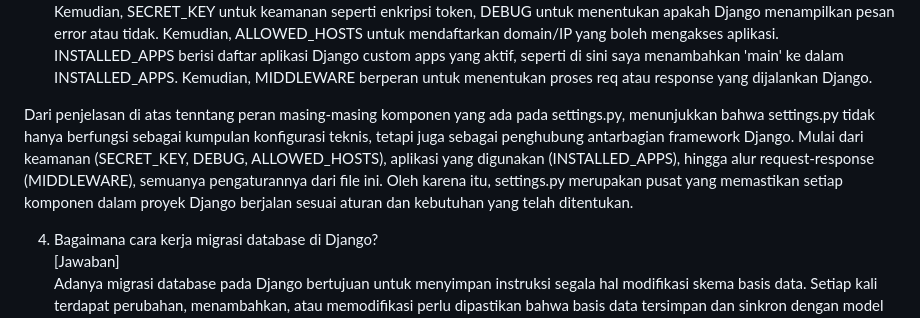
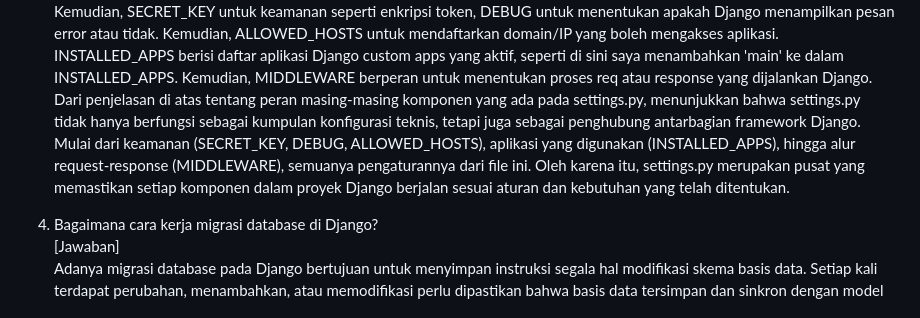
Before and after one commit to levinaaurellia/football-shop, a Markdown page: README.md, the part around one of its changes. Drawn GitHub-style.

Commit message:
menambahkan README.md sekaligus merapihkan tulisan

```diff
--- a/README.md
+++ b/README.md
@@ -27,8 +25,7 @@ Ringkasan penjelasan tambahan:
 3. Jelaskan peran settings.py dalam proyek Django!
 [Jawaban]
 settings.py merupakan pusat konfigurasi proyek Django. Semua pengaturan penting terkait database, template, middleware, security, semuanya dikelola di settings.py ini. Perannya mulai dari BASE_DIR yaitu menyimpan data path dasar proyek. Kemudian, SECRET_KEY untuk keamanan seperti enkripsi token, DEBUG untuk menentukan apakah Django menampilkan pesan error atau tidak. Kemudian, ALLOWED_HOSTS untuk mendaftarkan domain/IP yang boleh mengakses aplikasi. INSTALLED_APPS berisi daftar aplikasi Django custom apps yang aktif, seperti di sini saya menambahkan 'main' ke dalam INSTALLED_APPS. Kemudian, MIDDLEWARE berperan untuk menentukan proses req atau response yang dijalankan Django.
-
-Dari penjelasan di atas tenntang peran masing-masing komponen yang ada pada settings.py, menunjukkan bahwa settings.py tidak hanya berfungsi sebagai kumpulan konfigurasi teknis, tetapi juga sebagai penghubung antarbagian framework Django. Mulai dari keamanan (SECRET_KEY, DEBUG, ALLOWED_HOSTS), aplikasi yang digunakan (INSTALLED_APPS), hingga alur request-response (MIDDLEWARE), semuanya pengaturannya dari file ini. Oleh karena itu, settings.py merupakan pusat yang memastikan setiap komponen dalam proyek Django berjalan sesuai aturan dan kebutuhan yang telah ditentukan.
+Dari penjelasan di atas tentang peran masing-masing komponen yang ada pada settings.py, menunjukkan bahwa settings.py tidak hanya berfungsi sebagai kumpulan konfigurasi teknis, tetapi juga sebagai penghubung antarbagian framework Django. Mulai dari keamanan (SECRET_KEY, DEBUG, ALLOWED_HOSTS), aplikasi yang digunakan (INSTALLED_APPS), hingga alur request-response (MIDDLEWARE), semuanya pengaturannya dari file ini. Oleh karena itu, settings.py merupakan pusat yang memastikan setiap komponen dalam proyek Django berjalan sesuai aturan dan kebutuhan yang telah ditentukan.
 
 
 4. Bagaimana cara kerja migrasi database di Django?
```
Also changed, not shown: other parts of README.md (+0 -2 lines).
